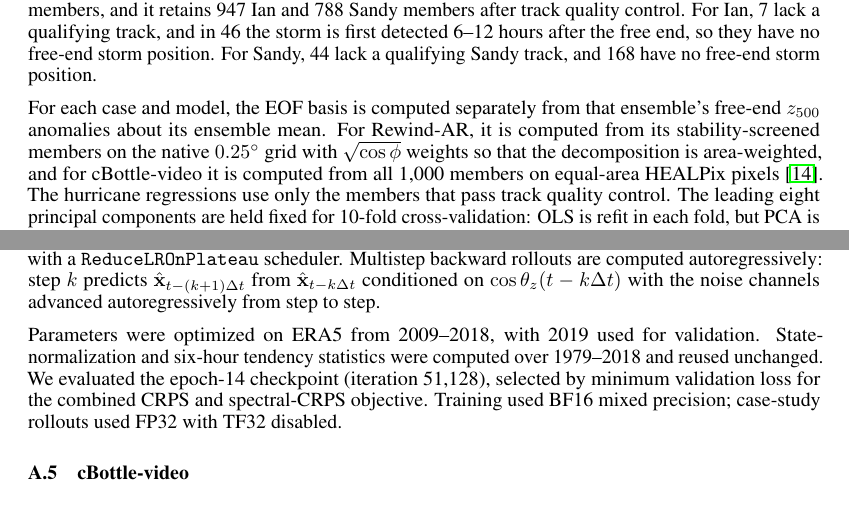
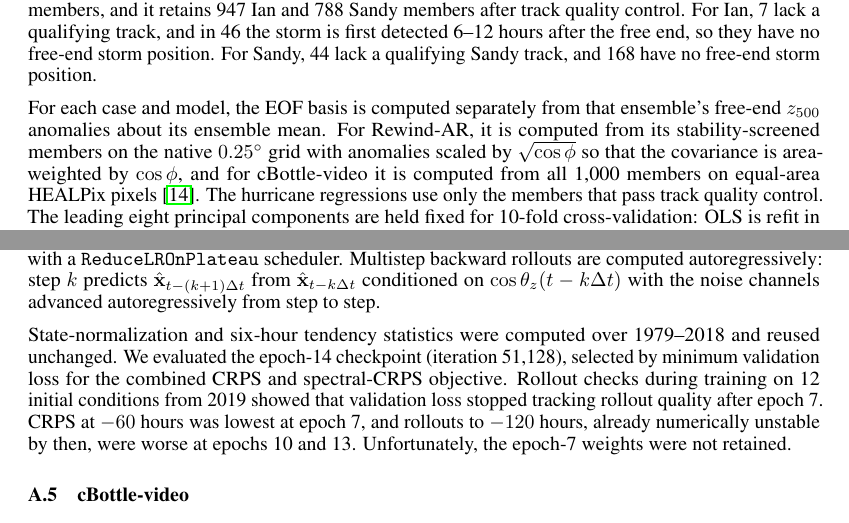
Before and after one commit to jerrylin96/rewinding-the-extremes, a LaTeX paper (paper/run-it-back/main.tex): two parts of pages 9 and 15 of 16, joined at a grey line, cut so that both start at the same text. Compiled offline with pdfLaTeX.

Commit message:
minor touch ups to RiB paper

```diff
--- a/paper/run-it-back/main.tex
+++ b/paper/run-it-back/main.tex
@@ -195,7 +195,7 @@ for the final manuscript.
 
 Each case and model started with 1,000 members. Rewind-AR retains 867 Ian members, 778 Pacific Northwest members, and 1,000 Sandy members after numerical stability screening, which excludes 13.3\%, 22.2\%, and 0\% of the respective ensembles by 66 hours. The screen rejects a member once its global $t_{2\text{m}}$ field contains a nonfinite value or a value outside $[150,350]$\,K, and the member stays rejected for the rest of the backward rollout. Because the screen keeps only members that remain numerically stable, the survivors may not be a random sample of the ensemble. Track quality control follows \citet{Lin2026-sz}. Each member's storm is the tracked path that passes within 500~km of ERA5's storm fix at the pinned frame ($\pm 2$ frames allowed), and the member is kept only if that path has at least three fixes inside the case's track domain as well as a fix at the free-end frame. All 867 stability-screened Rewind-AR Ian members and 974 of the 1,000 Rewind-AR Sandy members pass track quality control. cBottle-video is not stability-screened, so it keeps all 1,000 Pacific Northwest members, and it retains 947 Ian and 788 Sandy members after track quality control. For Ian, 7 lack a qualifying track, and in 46 the storm is first detected 6--12 hours after the free end, so they have no free-end storm position. For Sandy, 44 lack a qualifying Sandy track, and 168 have no free-end storm position.
 
-For each case and model, the EOF basis is computed separately from that ensemble's free-end $z_{500}$ anomalies about its ensemble mean. For Rewind-AR, it is computed from its stability-screened members on the native $0.25^\circ$ grid with $\sqrt{\cos\phi}$ weights so that the decomposition is area-weighted, and for cBottle-video it is computed from all 1,000 members on equal-area HEALPix pixels \citep{Lin2026-sz}. The hurricane regressions use only the members that pass track quality control. The leading eight principal components are held fixed for 10-fold cross-validation: OLS is refit in each fold, but PCA is not. Reported $p$-values are within-model in-sample OLS F-tests and do not test differences between models.
+For each case and model, the EOF basis is computed separately from that ensemble's free-end $z_{500}$ anomalies about its ensemble mean. For Rewind-AR, it is computed from its stability-screened members on the native $0.25^\circ$ grid with anomalies scaled by $\sqrt{\cos\phi}$ so that the covariance is area-weighted by $\cos\phi$, and for cBottle-video it is computed from all 1,000 members on equal-area HEALPix pixels \citep{Lin2026-sz}. The hurricane regressions use only the members that pass track quality control. The leading eight principal components are held fixed for 10-fold cross-validation: OLS is refit in each fold, but PCA is not. Reported $p$-values are within-model in-sample OLS F-tests and do not test differences between models.
 
 \subsection{500~hPa ageostrophic fraction}
 
@@ -227,7 +227,7 @@ The model is trained on 10 years of ERA5 reanalysis (2009--2018; validated on 20
 where the raw channel weights $a_c$ are $0.1$ for surface fields, $a_{t_{2\text{m}}} = 1.0$, and $a_c = 0.001 \times p\,[\text{hPa}]$ for atmospheric pressure levels, and $w_c = a_c / \sum_j a_j$ are their normalized values. Both loss terms additionally include the channelwise factor $s_c / \max(\sigma_{\Delta x,c}, 10^{-4})$, where $s_c$ is the state-normalization scale and $\sigma_{\Delta x,c}$ is the six-hour tendency standard deviation; this factor may be absorbed into the loss terms, so final effective multipliers need not sum to one. Spectral-CRPS is CRPS on magnitudes of spherical-harmonic coefficients. Optimization uses Adam ($\text{lr} = 5\times 10^{-4}$, $\beta_1 = 0.9, \beta_2 = 0.95$, gradient clipping norm $16$,
 global batch size $4$, training ensemble size $E=8$) with a \texttt{ReduceLROnPlateau} scheduler. Multistep backward rollouts are computed autoregressively: step $k$ predicts $\hat{\mathbf{x}}_{t-(k+1)\Delta t}$ from $\hat{\mathbf{x}}_{t-k\Delta t}$ conditioned on $\cos\theta_z(t-k\Delta t)$ with the noise channels advanced autoregressively from step to step.
 
-Parameters were optimized on ERA5 from 2009--2018, with 2019 used for validation. State-normalization and six-hour tendency statistics were computed over 1979--2018 and reused unchanged. We evaluated the epoch-14 checkpoint (iteration 51,128), selected by minimum validation loss for the combined CRPS and spectral-CRPS objective. Training used BF16 mixed precision; case-study rollouts used FP32 with TF32 disabled.
+State-normalization and six-hour tendency statistics were computed over 1979--2018 and reused unchanged. We evaluated the epoch-14 checkpoint (iteration 51,128), selected by minimum validation loss for the combined CRPS and spectral-CRPS objective. Rollout checks during training on 12 initial conditions from 2019 showed that validation loss stopped tracking rollout quality after epoch 7. CRPS at $-60$ hours was lowest at epoch 7, and rollouts to $-120$ hours, already numerically unstable by then, were worse at epochs 10 and 13. Unfortunately, the epoch-7 weights were not retained.
 
 \subsection{cBottle-video}
 \label{sec:methods_cbottle}
```
Also changed, not shown: paper/run-it-back/main.tex (4 more changed lines).
